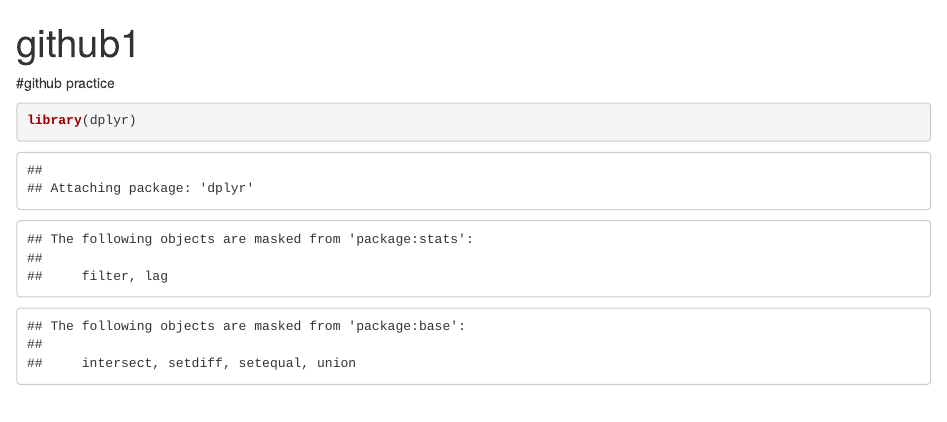
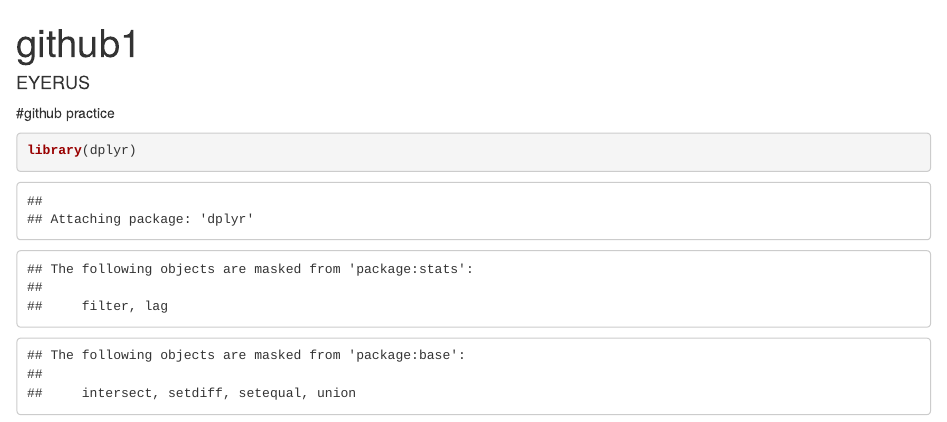
Before and after one commit to eyerus-a/my_test_repo, an R Markdown document (github1.Rmd): the page in a window 1100 px wide, from its top. Rendered offline with R 4.5, knitr and Pandoc, with nearby package versions.

Commit message:
github practice

```diff
--- a/github1.Rmd
+++ b/github1.Rmd
@@ -1,5 +1,6 @@
 ---
 title: "github1"
+author: "EYERUS"
 output: html_document
 ---
 
```
